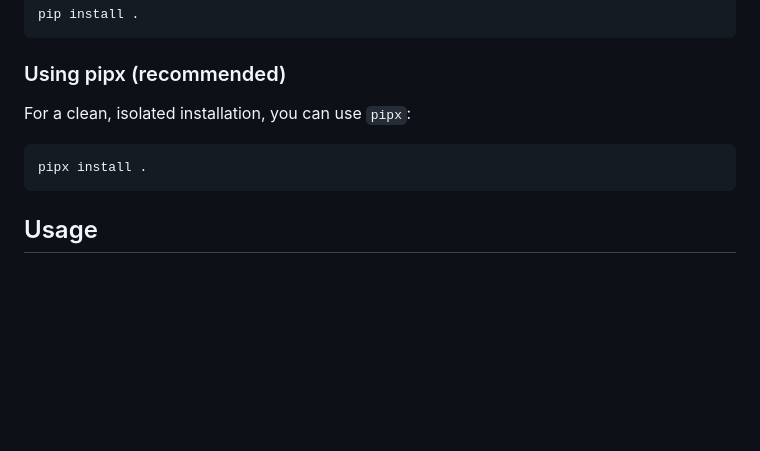
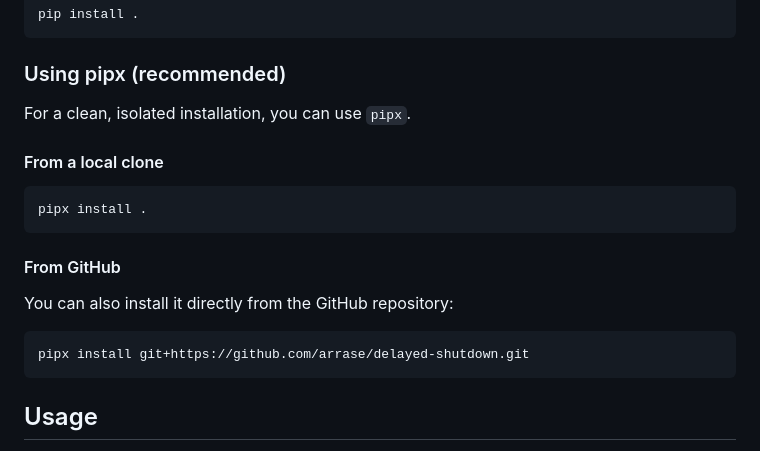
Before and after one commit to arrase/delayed-shutdown, a Markdown page: README.md, the part around the change. GitHub-like rendering; blank space fills up the shorter version.

Commit message:
I will add instructions to the README.md file for installing via pipx from a GitHub URL.

````diff
--- a/README.md
+++ b/README.md
@@ -25,10 +25,20 @@ pip install .
 
 ### Using pipx (recommended)
 
-For a clean, isolated installation, you can use `pipx`:
+For a clean, isolated installation, you can use `pipx`.
+
+#### From a local clone
 
 ```bash
 pipx install .
+```
+
+#### From GitHub
+
+You can also install it directly from the GitHub repository:
+
+```bash
+pipx install git+https://github.com/arrase/delayed-shutdown.git
 ```
 
 ## Usage
````
